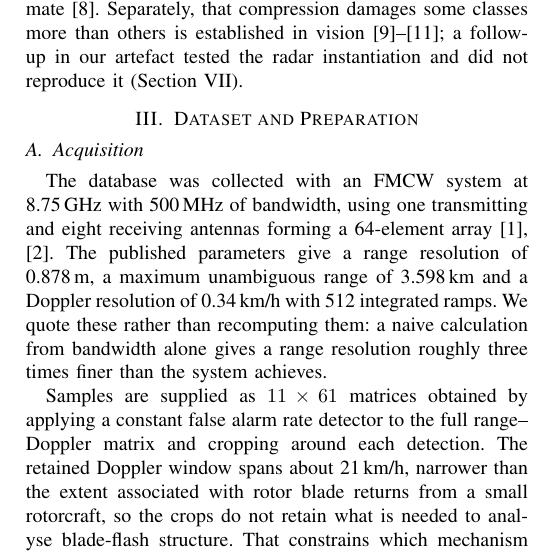
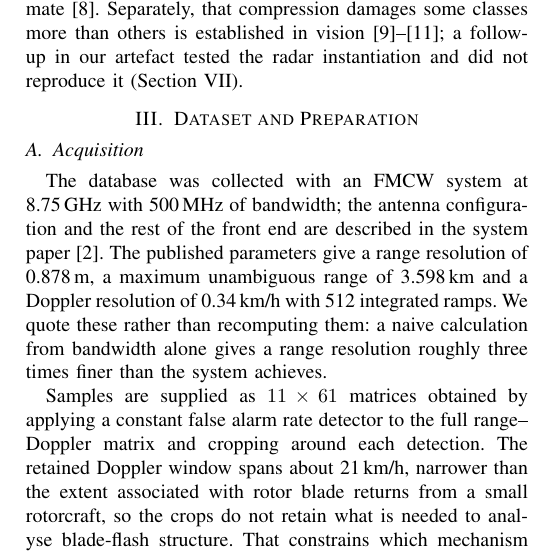
Before and after one commit to falcon-colab/rdrd-acquisition-coverage, a LaTeX paper (paper/paper_main.tex): part of one column of page 2 of 6, cut so that both start at the same text. Compiled offline with pdfLaTeX.

Commit message:
Drop the unsourced antenna-count claim
A reviewer did the arithmetic: 1 Tx by 8 Rx is 8 elements, not 64. The
phrase "64-element array" appears nowhere in this repository except the
paper, so it was never sourced from anything measured or quoted. Both IET
DOIs are paywalled and three searches failed to confirm the wording, so
the honest move is to cite the system paper for the front end rather than
restate a number I cannot support. Nothing in the argument uses it.

```diff
--- a/paper/paper_main.tex
+++ b/paper/paper_main.tex
@@ -131,7 +131,7 @@ Comparing learning procedures across resampled partitions is statistically delic
 \end{figure*}
 
 
-The database was collected with an FMCW system at 8.75\,GHz with 500\,MHz of bandwidth, using one transmitting and eight receiving antennas forming a 64-element array~\cite{roldan2020,quevedo2019}. The published parameters give a range resolution of 0.878\,m, a maximum unambiguous range of 3.598\,km and a Doppler resolution of 0.34\,km/h with 512 integrated ramps. We quote these rather than recomputing them: a naive calculation from bandwidth alone gives a range resolution roughly three times finer than the system achieves.
+The database was collected with an FMCW system at 8.75\,GHz with 500\,MHz of bandwidth; the antenna configuration and the rest of the front end are described in the system paper~\cite{quevedo2019}. The published parameters give a range resolution of 0.878\,m, a maximum unambiguous range of 3.598\,km and a Doppler resolution of 0.34\,km/h with 512 integrated ramps. We quote these rather than recomputing them: a naive calculation from bandwidth alone gives a range resolution roughly three times finer than the system achieves.
 
 Samples are supplied as $11 \times 61$ matrices obtained by applying a constant false alarm rate detector to the full range--Doppler matrix and cropping around each detection. The retained Doppler window spans about 21\,km/h, narrower than the extent associated with rotor blade returns from a small rotorcraft, so the crops do not retain what is needed to analyse blade-flash structure. That constrains which mechanism arguments the data can support.
 
```
